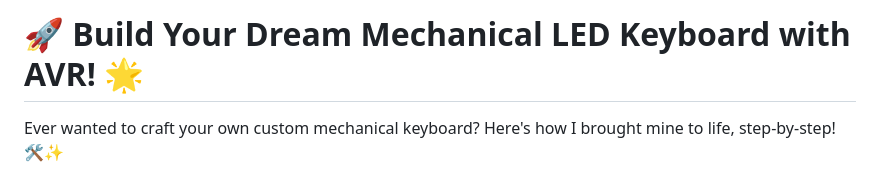
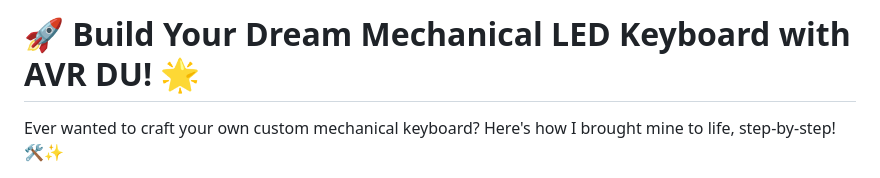
Before and after one commit to rebekalv/keyboard, a Markdown page: README.md, the part around the change. GitHub-like rendering.

Commit message:
title update

```diff
--- a/README.md
+++ b/README.md
@@ -1,4 +1,4 @@
-# 🚀 Build Your Dream Mechanical LED Keyboard with AVR! 🌟
+# 🚀 Build Your Dream Mechanical LED Keyboard with AVR DU! 🌟
 
 Ever wanted to craft your own custom mechanical keyboard? Here's how I brought mine to life, step-by-step! 🛠️✨
 
```
